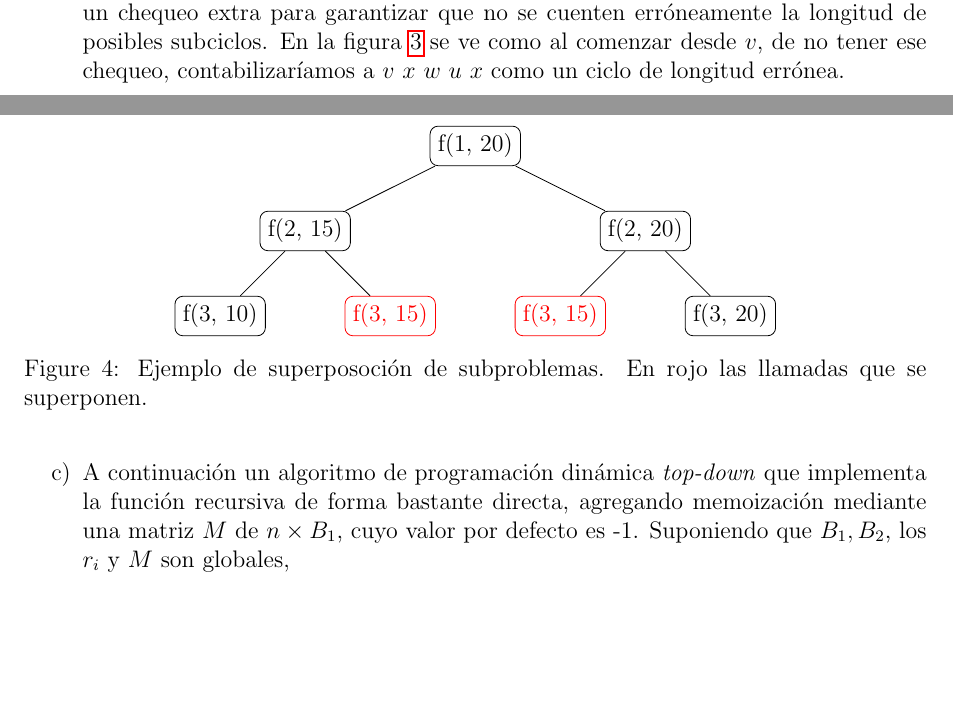
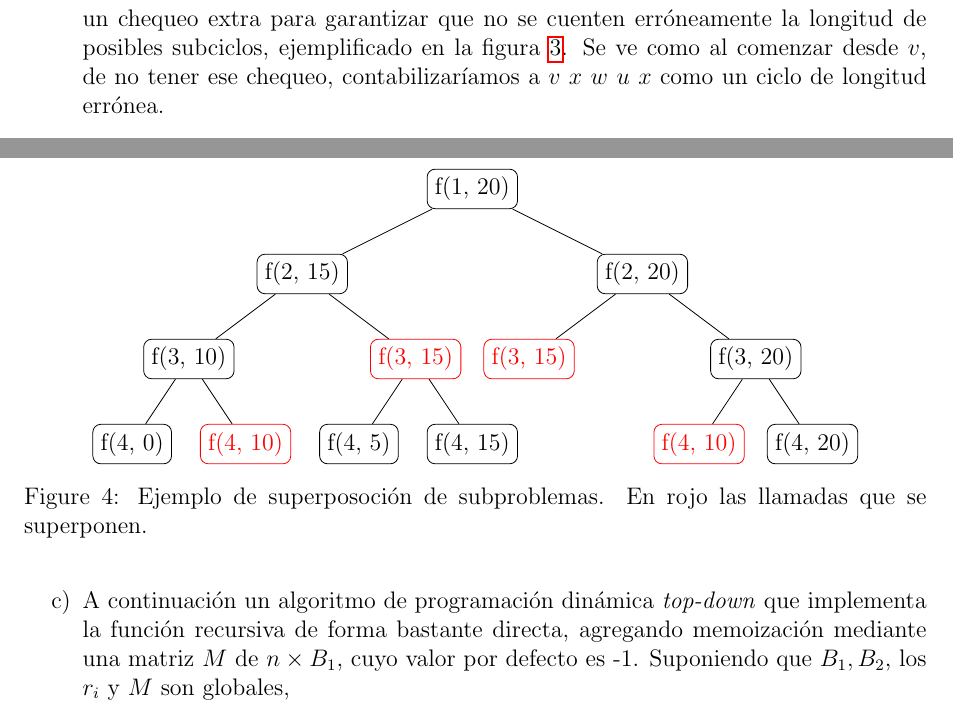
Before and after one commit to mnPanic/algo3, a LaTeX document (1p/panichelli_manuel.tex): two parts of pages 5 and 10 of 16 before the commit and two parts of pages 6 and 10 of 16 after it, joined at a grey line, cut so that both start at the same text, the shorter picture padded with empty space. Compiled offline with pdfLaTeX.

Commit message:
1p: Redaccion y correcciones menores

```diff
--- a/1p/panichelli_manuel.tex
+++ b/1p/panichelli_manuel.tex
@@ -68,7 +68,7 @@
 \setlength{\headsep}{30pt}
 
 \title{1er Parcial AED3: Parte Domiciliaria}
-\author{Manuel Panichelli, 72/18}
+\author{Manuel Panichelli\\L.U. 72/18}
 \date{\today}
 
 \begin{document}
@@ -303,7 +303,7 @@ Antes de comenzar, observo que como el grado de salida de \textbf{todos} los vé
         \end{algorithmic}
     \end{algorithm}
 
-    Para cada vértice, se vé si hay un ciclo partiendo de él extendiendo el camino por el único siguiente. En caso de haberlo, se compara su longitud con el máximo. Hay un chequeo extra para garantizar que no se cuenten erróneamente la longitud de posibles subciclos. En la figura \ref{1/subciclos} se ve como al comenzar desde $v$, de no tener ese chequeo, contabilizaríamos a $v\ x\ w\ u\ x$ como un ciclo de longitud errónea.
+    Para cada vértice, se vé si hay un ciclo partiendo de él extendiendo el camino por el único siguiente. En caso de haberlo, se compara su longitud con el máximo. Hay un chequeo extra para garantizar que no se cuenten erróneamente la longitud de posibles subciclos, ejemplificado en la figura \ref{1/subciclos}. Se ve como al comenzar desde $v$, de no tener ese chequeo, contabilizaríamos a $v\ x\ w\ u\ x$ como un ciclo de longitud errónea.
 
     \begin{figure}[H]
         \centering
@@ -495,19 +495,34 @@ opcional, no lo hago
             }
         ]
         \tikzstyle{level 1}=[sibling distance=60mm]
-        \tikzstyle{level 2}=[sibling distance=30mm]
+        \tikzstyle{level 2}=[sibling distance=40mm]
+        \tikzstyle{level 3}=[sibling distance=30mm]
         \tikzstyle{level 3}=[sibling distance=20mm]
 
             \node{f(1, 20)}
                 child {
                     node{f(2, 15)}
-                        child { node{f(3, 10)} }
-                        child { node[color=red]{f(3, 15)} }
+                        child {
+                            node{f(3, 10)}
+                                child{node{f(4, 0)}}
+                                child{node[color=red]{f(4, 10)}}
+                        }
+                        child {
+                            node[color=red]{f(3, 15)}
+                                child{node{f(4, 5)}}
+                                child{node{f(4, 15)}}
+                        }
                 }
                 child {
                     node{f(2, 20)}
-                        child { node[color=red]{f(3, 15)} }
-                        child { node{f(3, 20)} }
+                        child {
+                            node[color=red]{f(3, 15)}
+                        }
+                        child {
+                            node{f(3, 20)}
+                                child{node[color=red]{f(4, 10)}}
+                                child{node{f(4, 20)}}
+                        }
                 };
         \end{tikzpicture}
         \caption{Ejemplo de superposoción de subproblemas. En rojo las llamadas que se superponen.}
```
Also changed, not shown: 1p/panichelli_manuel.pdf, 1p/panichelli_manuel.tex (6 more changed lines).
